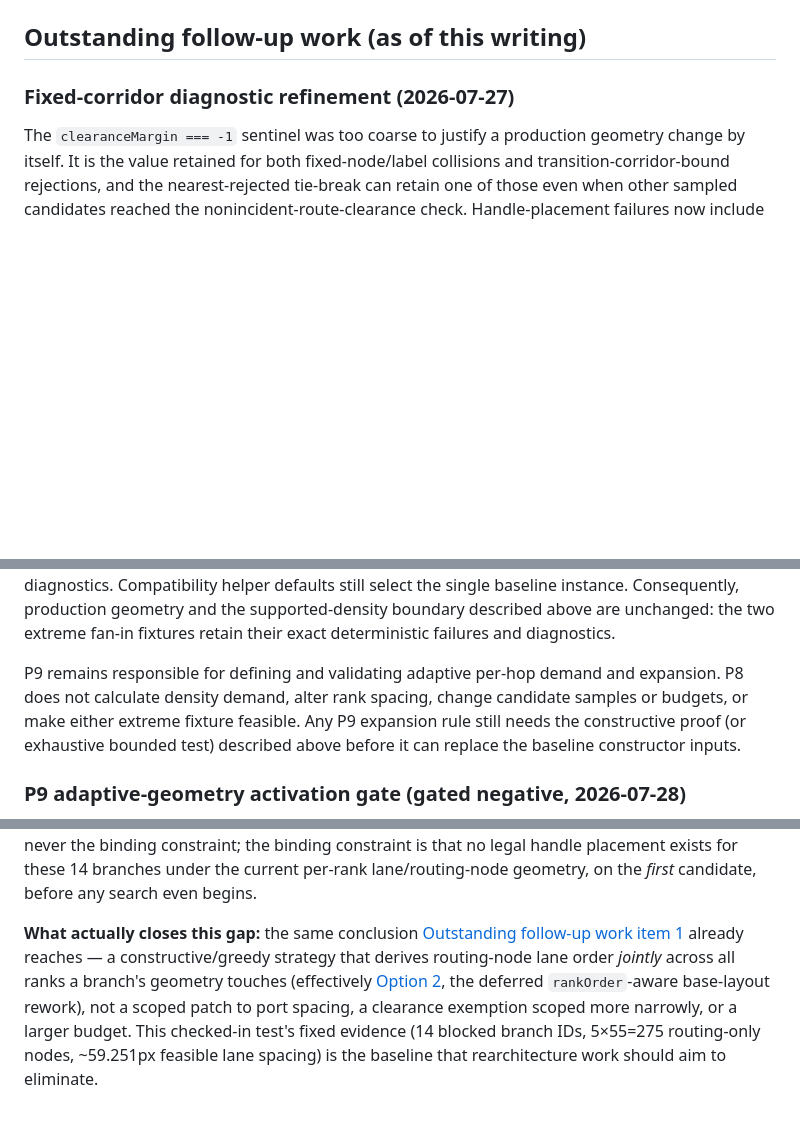
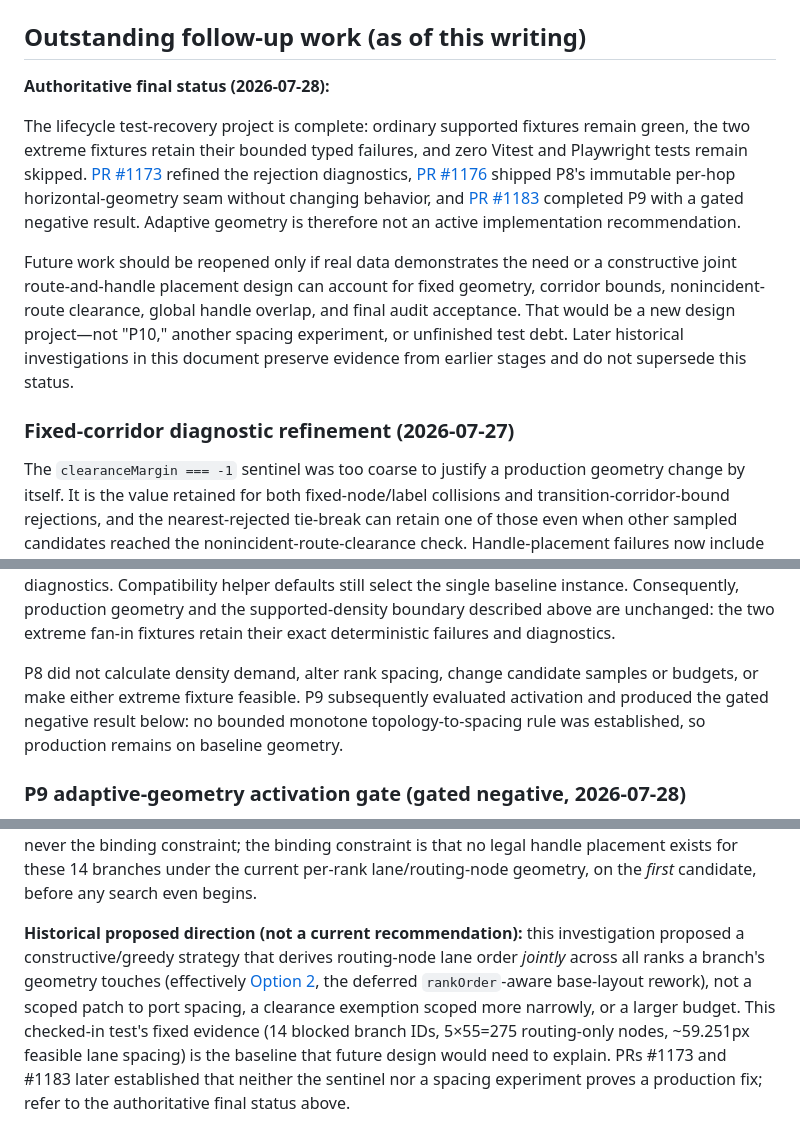
Before and after one commit to futuroptimist/jobbot3000, a Markdown page: docs/design/lifecycle-diagram-layout-algorithm.md, 3 parts joined by grey strips. GitHub-like rendering; blank space fills up the shorter version.

```diff
--- a/docs/design/lifecycle-diagram-layout-algorithm.md
+++ b/docs/design/lifecycle-diagram-layout-algorithm.md
@@ -857,6 +857,23 @@ edge count (its pairwise crossing check is `O(edges-within-rank^2)`).
 
 ## Outstanding follow-up work (as of this writing)
 
+**Authoritative final status (2026-07-28):**
+
+The lifecycle test-recovery project is complete: ordinary supported fixtures remain green, the two
+extreme fixtures retain their bounded typed failures, and zero Vitest and Playwright tests remain
+skipped. [PR #1173](https://github.com/futuroptimist/jobbot3000/pull/1173) refined the rejection
+diagnostics, [PR #1176](https://github.com/futuroptimist/jobbot3000/pull/1176) shipped P8's immutable
+per-hop horizontal-geometry seam without changing behavior, and
+[PR #1183](https://github.com/futuroptimist/jobbot3000/pull/1183) completed P9 with a gated negative
+result. Adaptive geometry is therefore not an active implementation recommendation.
+
+Future work should be reopened only if real data demonstrates the need or a constructive joint
+route-and-handle placement design can account for fixed geometry, corridor bounds,
+nonincident-route clearance, global handle overlap, and final audit acceptance. That would be a new
+design project—not "P10," another spacing experiment, or unfinished test debt. Later historical
+investigations in this document preserve evidence from earlier stages and do not supersede this
+status.
+
 ### Fixed-corridor diagnostic refinement (2026-07-27)
 
 The `clearanceMargin === -1` sentinel was too coarse to justify a production geometry change by
@@ -903,10 +920,10 @@ defaults still select the single baseline instance. Consequently, production geo
 supported-density boundary described above are unchanged: the two extreme fan-in fixtures retain
 their exact deterministic failures and diagnostics.
 
-P9 remains responsible for defining and validating adaptive per-hop demand and expansion. P8 does
-not calculate density demand, alter rank spacing, change candidate samples or budgets, or make
-either extreme fixture feasible. Any P9 expansion rule still needs the constructive proof (or
-exhaustive bounded test) described above before it can replace the baseline constructor inputs.
+P8 did not calculate density demand, alter rank spacing, change candidate samples or budgets, or
+make either extreme fixture feasible. P9 subsequently evaluated activation and produced the gated
+negative result below: no bounded monotone topology-to-spacing rule was established, so production
+remains on baseline geometry.
 
 ### P9 adaptive-geometry activation gate (gated negative, 2026-07-28)
 
@@ -1190,11 +1208,12 @@ the binding constraint; the binding constraint is that no legal handle placement
 branches under the current per-rank lane/routing-node geometry, on the _first_ candidate, before any
 search even begins.
 
-**What actually closes this gap:** the same conclusion [Outstanding follow-up work item
-1](#outstanding-follow-up-work-as-of-this-writing) already reaches — a constructive/greedy strategy
+**Historical proposed direction (not a current recommendation):** this investigation proposed a
+constructive/greedy strategy
 that derives routing-node lane order _jointly_ across all ranks a branch's geometry touches
 (effectively [Option 2](#deferred-making-the-base-d3-sankey-layout-rankorder-aware), the deferred
 `rankOrder`-aware base-layout rework), not a scoped patch to port spacing, a clearance exemption
 scoped more narrowly, or a larger budget. This checked-in test's fixed evidence (14 blocked branch
 IDs, 5×55=275 routing-only nodes, ~59.251px feasible lane spacing) is the baseline that
-rearchitecture work should aim to eliminate.
+future design would need to explain. PRs #1173 and #1183 later established that neither the sentinel
+nor a spacing experiment proves a production fix; refer to the authoritative final status above.
```
Also changed, not shown: other parts of docs/design/lifecycle-diagram-layout-algorithm.md (+31 -30 lines).
